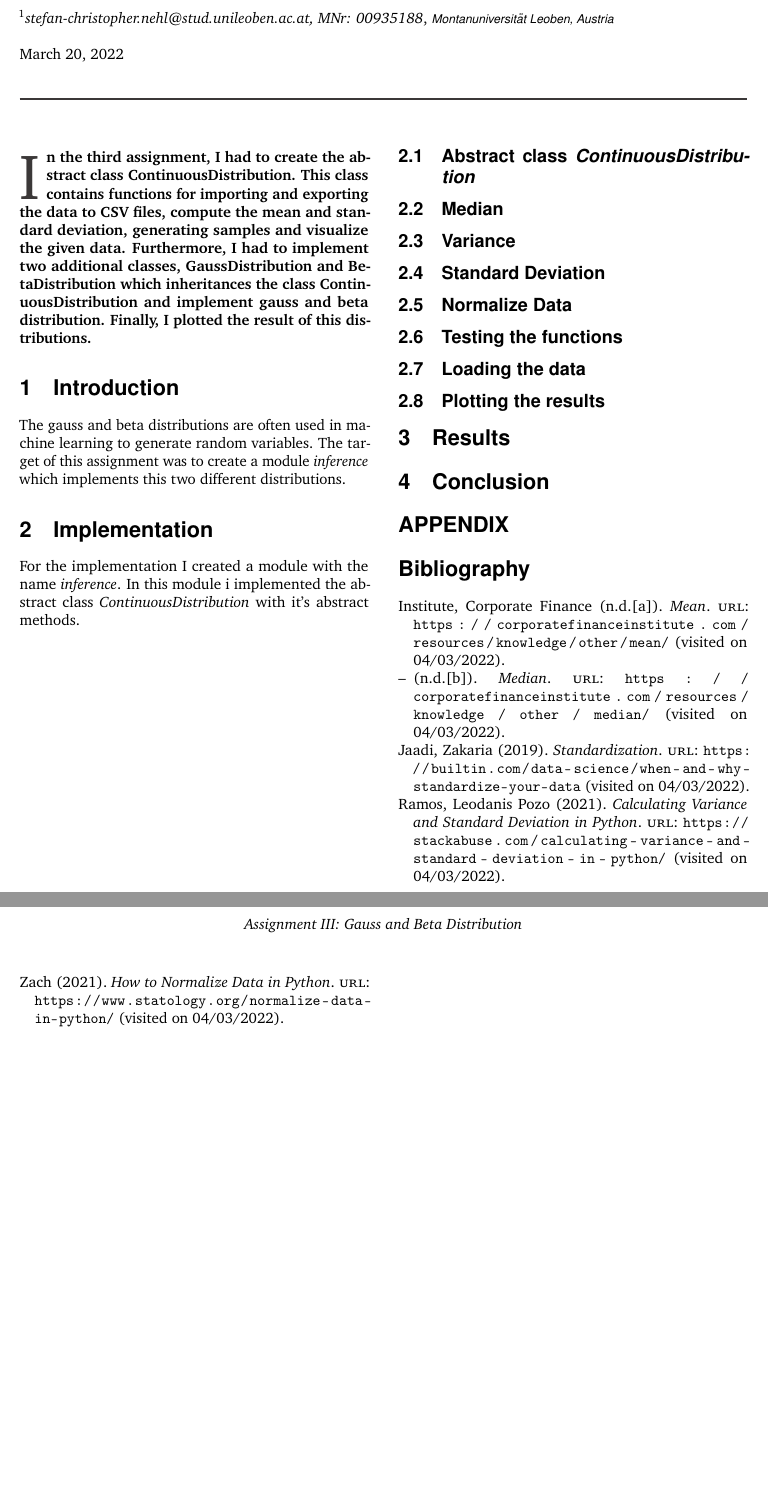
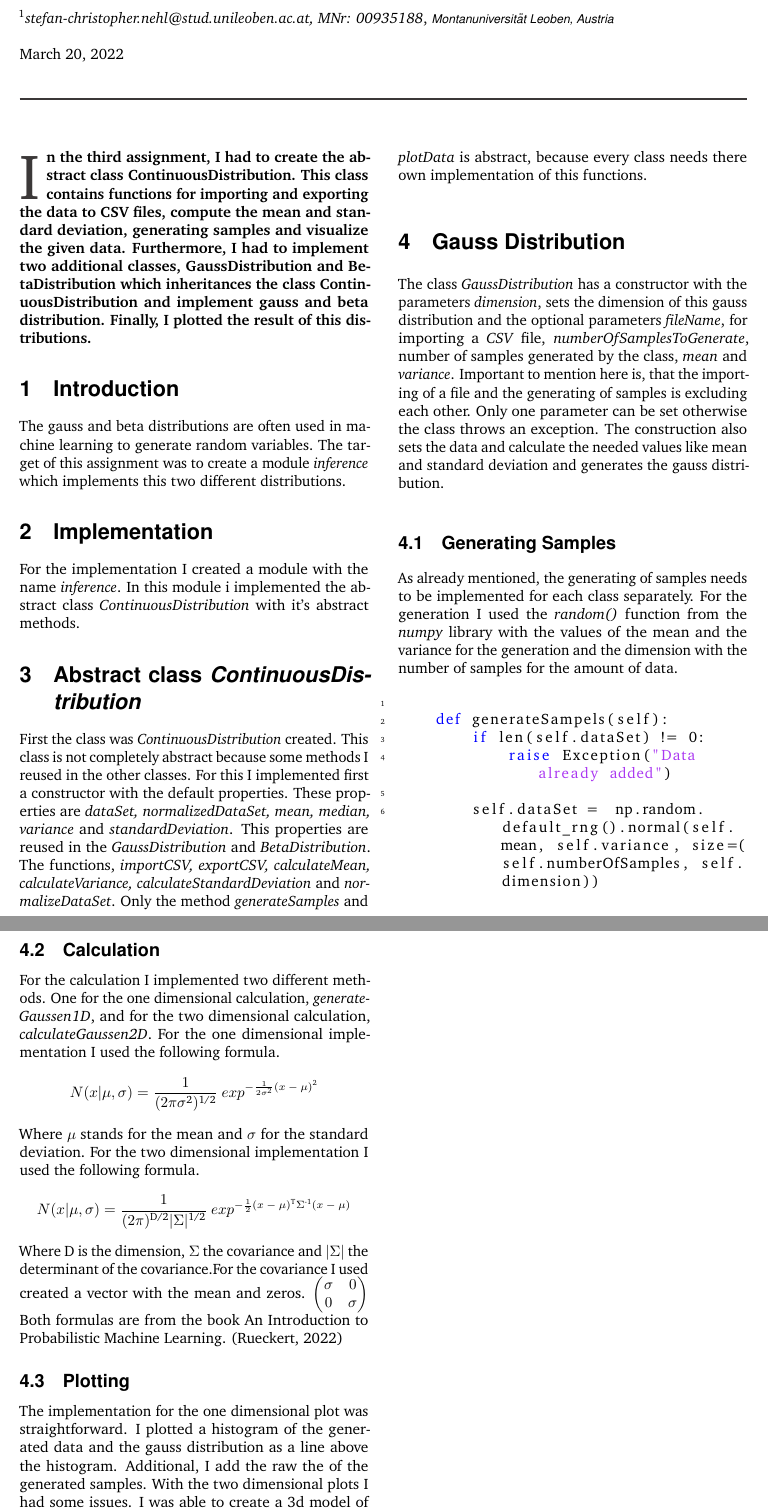
Before and after one commit to StefNehl/MachineLearning, a LaTeX problem sheet (Source/Assignment3/ReportAssignment3/main.tex, which reads Source/Assignment3/ReportAssignment3/literature.bib): two parts of pages 1 and 2 of 2 before the commit and two parts of pages 1 and 2 of 10 after it, joined at a grey line, cut so that both start at the same text, the shorter picture padded with empty space. The pictures show the PDF file Source/Assignment3/ReportAssignment3/main.pdf that the author committed with the source.

Commit message:
Added gauss distribution to report

```diff
--- a/Source/Assignment3/ReportAssignment3/literature.bib
+++ b/Source/Assignment3/ReportAssignment3/literature.bib
@@ -214,3 +214,8 @@ year={2019}
 	urldate = {2022-04-03},
 	publisher = {Built In}
 }
+
+@Book{bookMachineLearning,
+  title     = {An Introduction to Probabilistic Machine Learning},
+  publisher = {Elmar Rueckert},
+  year      = {2022},
--- a/Source/Assignment3/ReportAssignment3/main.tex
+++ b/Source/Assignment3/ReportAssignment3/main.tex
@@ -61,21 +61,45 @@ The gauss and beta distributions are often used in machine learning to generate
 \section{Implementation}
 For the implementation I created a module with the name \textit{inference}. In this module i implemented the abstract class \textit{ContinuousDistribution} with it's abstract methods.
 
-\subsection{Abstract class \textit{ContinuousDistribution}}
+\section{Abstract class \textit{ContinuousDistribution}}
+First the class was \textit{ContinuousDistribution} created. This class is not completely abstract because some methods I reused in the other classes. For this I implemented first a constructor with the default properties. These properties are \textit{dataSet, normalizedDataSet, mean, median, variance} and \textit{standardDeviation}. This properties are reused in the \textit{GaussDistribution} and \textit{BetaDistribution}. The functions, \textit{importCSV, exportCSV, calculateMean, calculateVariance, calculateStandardDeviation} and \textit{normalizeDataSet}. Only the method \textit{generateSamples} and \textit{plotData} is abstract, because every class needs there own implementation of this functions.
 
-\subsection{Median}
+\section{Gauss Distribution}
+The class \textit{GaussDistribution} has a constructor with the parameters \textit{dimension}, sets the dimension of this gauss distribution and the optional parameters \textit{fileName}, for importing a \textit{CSV} file, \textit{numberOfSamplesToGenerate}, number of samples generated by the class, \textit{mean} and  \textit{variance}. Important to mention here is, that the importing of a file and the generating of samples is excluding each other. Only one parameter can be set otherwise the class throws an exception. The construction also sets the data and calculate the needed values like mean and standard deviation and generates the gauss distribution.
 
-\subsection{Variance}
+\subsection{Generating Samples}
+As already mentioned, the generating of samples needs to be implemented for each class separately. For the generation I used the \textit{random()} function from the \textit{numpy} library with the values of the mean and the variance for the generation and the dimension with the number of samples for the amount of data.
 
-\subsection{Standard Deviation}
+\lstinputlisting[linerange=35-41]{../../Modules/GaussDistribution.py}
 
-\subsection{Normalize Data}
+\subsection{Calculation}
+For the calculation I implemented two different methods. One for the one dimensional calculation, \textit{generateGaussen1D}, and for the two dimensional calculation, \textit{calculateGaussen2D}. For the one dimensional implementation I used the following formula.
+\[
+N(x|\mu,\sigma) = \frac{1}{(2\pi\sigma\textsuperscript{2})\textsuperscript{1/2}}\:exp
+\textsuperscript{$-\frac{1}{2\sigma\textsuperscript{2}}(x-\mu)\textsuperscript{2}$}
+\]
+Where $\mu$ stands for the mean and $\sigma$ for the standard deviation. For the two dimensional implementation I used the following formula.
+\[
+N(x|\mu,\sigma) = \frac{1}{(2\pi)\textsuperscript{D/2} \vert\Sigma\vert\textsuperscript{1/2}}\:exp\textsuperscript{$-\frac{1}{2}(x-\mu)\textsuperscript{T}\Sigma\textsuperscript{-1}(x-\mu)$}
+\]
+Where D is the dimension, $\Sigma$ the covariance and $\vert\Sigma\vert$ the determinant of the covariance.For the covariance I used created a vector with the mean and zeros.
+$\begin{pmatrix}
+\sigma & 0\\
+0 & \sigma
+\end{pmatrix}$
+Both formulas are from the book An Introduction to Probabilistic Machine Learning.
+\citep{bookMachineLearning}
 
-\subsection{Testing the functions}
+\subsection{Plotting}
+The implementation for the one dimensional plot was straightforward. I plotted a histogram of the generated data and the gauss distribution as a line above the histogram. Additional, I add the raw the of the generated samples. With the two dimensional plots I had some issues. I was able to create a 3d model of the raw data and the 3d bar chart of the distribution. I wanted to plot the surface of the two dimensional gauss distribution following the paper \citep{multiVariateNormalDistribution}, but unfortunately I failed to create the surface.
 
-\subsection{Loading the data}
+\section{Beta Distribution}
 
-\subsection{Plotting the results}
+\subsection{Generating Samples}
+
+\subsection{Calculation}
+
+\subsection{Plotting}
 
 \section{Results}
 
```
Also changed, not shown: Source/Assignment3/ReportAssignment3/main.bbl, Source/Assignment3/ReportAssignment3/main.pdf, Source/Assignment3/ReportAssignment3/literature.bib (11 more changed lines), Source/Assignment3/ReportAssignment3/main.tex (4 more changed lines), 6 other files.
